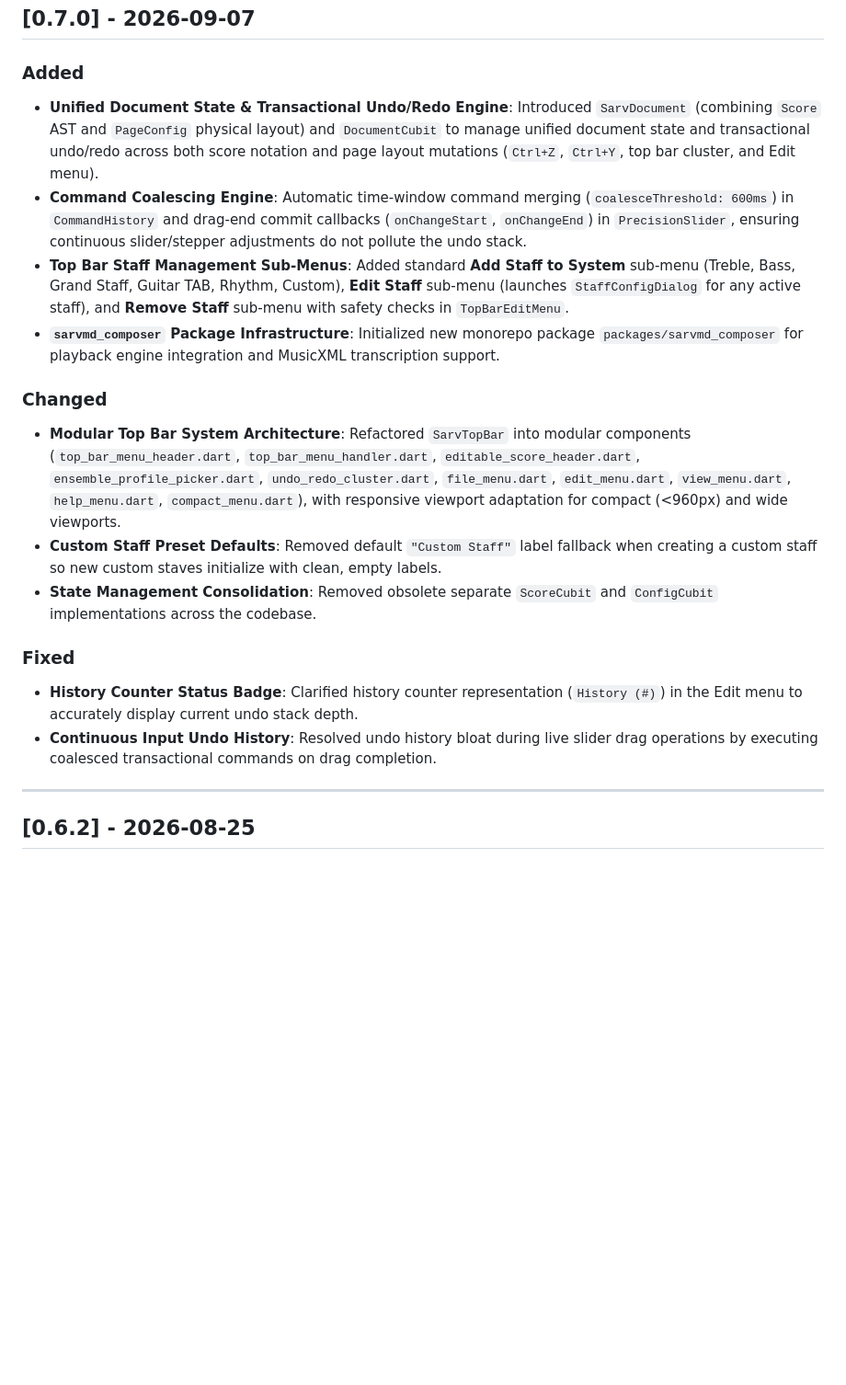
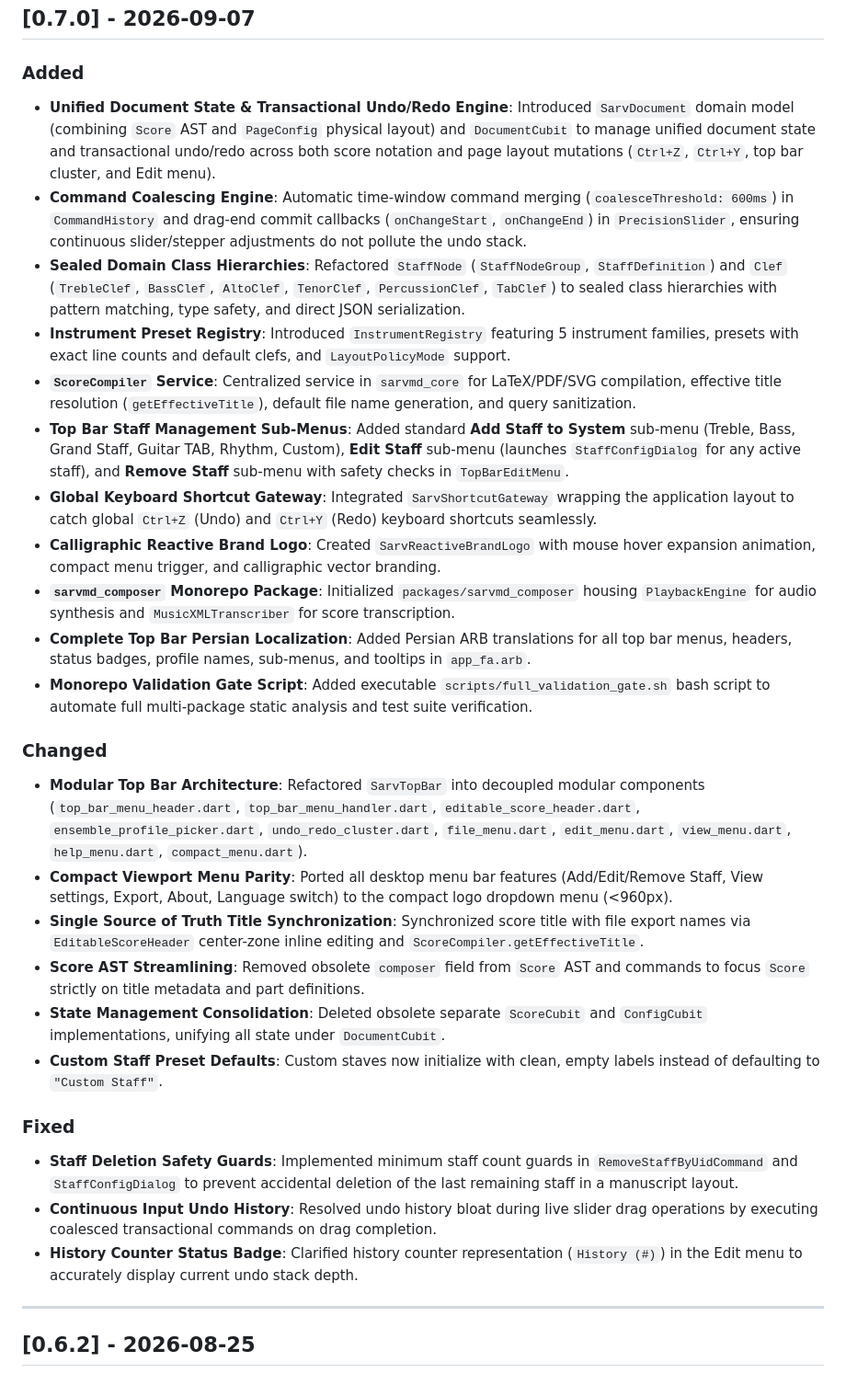
Before and after one commit to pooriaaskarim/sarvmd, a Markdown page: apps/sarvmd_ui/CHANGELOG.md, the part around the change. Shown at 92% size. Drawn GitHub-style; blank space fills up the shorter version.

Commit message:
docs(changelog): expand release notes for v0.7.0 with full commit history

```diff
--- a/apps/sarvmd_ui/CHANGELOG.md
+++ b/apps/sarvmd_ui/CHANGELOG.md
@@ -14,19 +14,30 @@ and this project adheres to [Semantic Versioning](https://semver.org/spec/v2.0.0
 ## [0.7.0] - 2026-09-07
 
 ### Added
-- **Unified Document State & Transactional Undo/Redo Engine**: Introduced `SarvDocument` (combining `Score` AST and `PageConfig` physical layout) and `DocumentCubit` to manage unified document state and transactional undo/redo across both score notation and page layout mutations (`Ctrl+Z`, `Ctrl+Y`, top bar cluster, and Edit menu).
+- **Unified Document State & Transactional Undo/Redo Engine**: Introduced `SarvDocument` domain model (combining `Score` AST and `PageConfig` physical layout) and `DocumentCubit` to manage unified document state and transactional undo/redo across both score notation and page layout mutations (`Ctrl+Z`, `Ctrl+Y`, top bar cluster, and Edit menu).
 - **Command Coalescing Engine**: Automatic time-window command merging (`coalesceThreshold: 600ms`) in `CommandHistory` and drag-end commit callbacks (`onChangeStart`, `onChangeEnd`) in `PrecisionSlider`, ensuring continuous slider/stepper adjustments do not pollute the undo stack.
+- **Sealed Domain Class Hierarchies**: Refactored `StaffNode` (`StaffNodeGroup`, `StaffDefinition`) and `Clef` (`TrebleClef`, `BassClef`, `AltoClef`, `TenorClef`, `PercussionClef`, `TabClef`) to sealed class hierarchies with pattern matching, type safety, and direct JSON serialization.
+- **Instrument Preset Registry**: Introduced `InstrumentRegistry` featuring 5 instrument families, presets with exact line counts and default clefs, and `LayoutPolicyMode` support.
+- **`ScoreCompiler` Service**: Centralized service in `sarvmd_core` for LaTeX/PDF/SVG compilation, effective title resolution (`getEffectiveTitle`), default file name generation, and query sanitization.
 - **Top Bar Staff Management Sub-Menus**: Added standard **Add Staff to System** sub-menu (Treble, Bass, Grand Staff, Guitar TAB, Rhythm, Custom), **Edit Staff** sub-menu (launches `StaffConfigDialog` for any active staff), and **Remove Staff** sub-menu with safety checks in `TopBarEditMenu`.
-- **`sarvmd_composer` Package Infrastructure**: Initialized new monorepo package `packages/sarvmd_composer` for playback engine integration and MusicXML transcription support.
+- **Global Keyboard Shortcut Gateway**: Integrated `SarvShortcutGateway` wrapping the application layout to catch global `Ctrl+Z` (Undo) and `Ctrl+Y` (Redo) keyboard shortcuts seamlessly.
+- **Calligraphic Reactive Brand Logo**: Created `SarvReactiveBrandLogo` with mouse hover expansion animation, compact menu trigger, and calligraphic vector branding.
+- **`sarvmd_composer` Monorepo Package**: Initialized `packages/sarvmd_composer` housing `PlaybackEngine` for audio synthesis and `MusicXMLTranscriber` for score transcription.
+- **Complete Top Bar Persian Localization**: Added Persian ARB translations for all top bar menus, headers, status badges, profile names, sub-menus, and tooltips in `app_fa.arb`.
+- **Monorepo Validation Gate Script**: Added executable `scripts/full_validation_gate.sh` bash script to automate full multi-package static analysis and test suite verification.
 
 ### Changed
-- **Modular Top Bar System Architecture**: Refactored `SarvTopBar` into modular components (`top_bar_menu_header.dart`, `top_bar_menu_handler.dart`, `editable_score_header.dart`, `ensemble_profile_picker.dart`, `undo_redo_cluster.dart`, `file_menu.dart`, `edit_menu.dart`, `view_menu.dart`, `help_menu.dart`, `compact_menu.dart`), with responsive viewport adaptation for compact (<960px) and wide viewports.
-- **Custom Staff Preset Defaults**: Removed default `"Custom Staff"` label fallback when creating a custom staff so new custom staves initialize with clean, empty labels.
-- **State Management Consolidation**: Removed obsolete separate `ScoreCubit` and `ConfigCubit` implementations across the codebase.
+- **Modular Top Bar Architecture**: Refactored `SarvTopBar` into decoupled modular components (`top_bar_menu_header.dart`, `top_bar_menu_handler.dart`, `editable_score_header.dart`, `ensemble_profile_picker.dart`, `undo_redo_cluster.dart`, `file_menu.dart`, `edit_menu.dart`, `view_menu.dart`, `help_menu.dart`, `compact_menu.dart`).
+- **Compact Viewport Menu Parity**: Ported all desktop menu bar features (Add/Edit/Remove Staff, View settings, Export, About, Language switch) to the compact logo dropdown menu (<960px).
+- **Single Source of Truth Title Synchronization**: Synchronized score title with file export names via `EditableScoreHeader` center-zone inline editing and `ScoreCompiler.getEffectiveTitle`.
+- **Score AST Streamlining**: Removed obsolete `composer` field from `Score` AST and commands to focus `Score` strictly on title metadata and part definitions.
+- **State Management Consolidation**: Deleted obsolete separate `ScoreCubit` and `ConfigCubit` implementations, unifying all state under `DocumentCubit`.
+- **Custom Staff Preset Defaults**: Custom staves now initialize with clean, empty labels instead of defaulting to `"Custom Staff"`.
 
 ### Fixed
+- **Staff Deletion Safety Guards**: Implemented minimum staff count guards in `RemoveStaffByUidCommand` and `StaffConfigDialog` to prevent accidental deletion of the last remaining staff in a manuscript layout.
+- **Continuous Input Undo History**: Resolved undo history bloat during live slider drag operations by executing coalesced transactional commands on drag completion.
 - **History Counter Status Badge**: Clarified history counter representation (`History (#)`) in the Edit menu to accurately display current undo stack depth.
-- **Continuous Input Undo History**: Resolved undo history bloat during live slider drag operations by executing coalesced transactional commands on drag completion.
 
 ---
 
```
